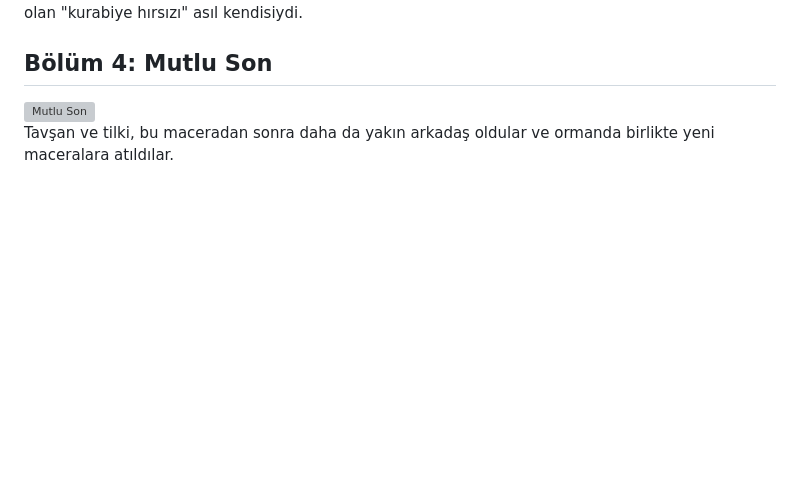
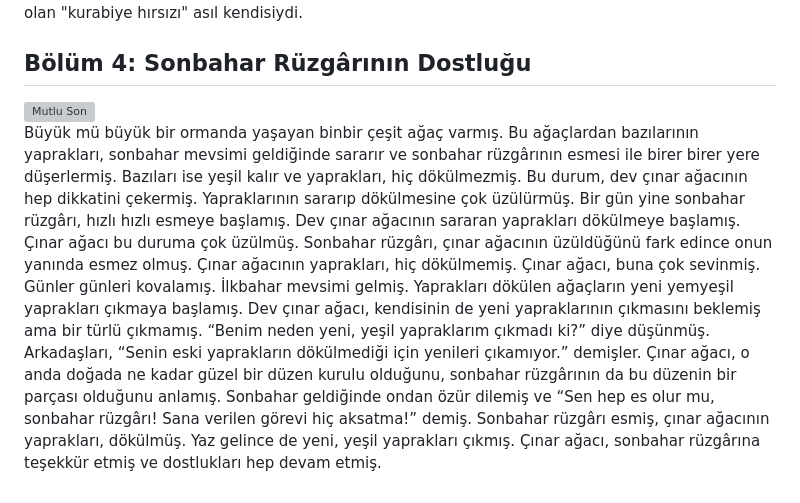
Before and after one commit to Nini-2/Nisa-Sakinmaz--BTE311-WEB, a Markdown page: README.md, the part around the change. GitHub-like rendering; blank space fills up the shorter version; grey boxes are pictures that could not be loaded.

Commit message:
Hafta2.index

```diff
--- a/README.md
+++ b/README.md
@@ -72,9 +72,9 @@ Aslan, böylece yapılan bir iyiliğin karşılıksız kalmayacağını anlamı
 </section>
 
 <section id="bolum4">
-    <h2>Bölüm 4: Mutlu Son</h2>
+    <h2>Bölüm 4: Sonbahar Rüzgârının Dostluğu </h2>
     <img src="img/mutluson.jpg" alt="Mutlu Son">
-    <p>Tavşan ve tilki, bu maceradan sonra daha da yakın arkadaş oldular ve ormanda birlikte yeni maceralara atıldılar.</p>
+    <p>Büyük mü büyük bir ormanda yaşayan binbir çeşit ağaç varmış. Bu ağaçlardan bazılarının yaprakları, sonbahar mevsimi geldiğinde sararır ve sonbahar rüzgârının esmesi ile birer birer yere düşerlermiş. Bazıları ise yeşil kalır ve yaprakları, hiç dökülmezmiş. Bu durum, dev çınar ağacının hep dikkatini çekermiş. Yapraklarının sararıp dökülmesine çok üzülürmüş. Bir gün yine sonbahar rüzgârı, hızlı hızlı esmeye başlamış. Dev çınar ağacının sararan yaprakları dökülmeye başlamış. Çınar ağacı bu duruma çok üzülmüş. Sonbahar rüzgârı, çınar ağacının üzüldüğünü fark edince onun yanında esmez olmuş. Çınar ağacının yaprakları, hiç dökülmemiş. Çınar ağacı, buna çok sevinmiş. Günler günleri kovalamış. İlkbahar mevsimi gelmiş. Yaprakları dökülen ağaçların yeni yemyeşil yaprakları çıkmaya başlamış. Dev çınar ağacı, kendisinin de yeni yapraklarının çıkmasını beklemiş ama bir türlü çıkmamış. “Benim neden yeni, yeşil yapraklarım çıkmadı ki?” diye düşünmüş. Arkadaşları, “Senin eski yaprakların dökülmediği için yenileri çıkamıyor.” demişler. Çınar ağacı, o anda doğada ne kadar güzel bir düzen kurulu olduğunu, sonbahar rüzgârının da bu düzenin bir parçası olduğunu anlamış. Sonbahar geldiğinde ondan özür dilemiş ve “Sen hep es olur mu, sonbahar rüzgârı! Sana verilen görevi hiç aksatma!” demiş. Sonbahar rüzgârı esmiş, çınar ağacının yaprakları, dökülmüş. Yaz gelince de yeni, yeşil yaprakları çıkmış. Çınar ağacı, sonbahar rüzgârına teşekkür etmiş ve dostlukları hep devam etmiş. </p>
 </section>
 
 </body>
```
